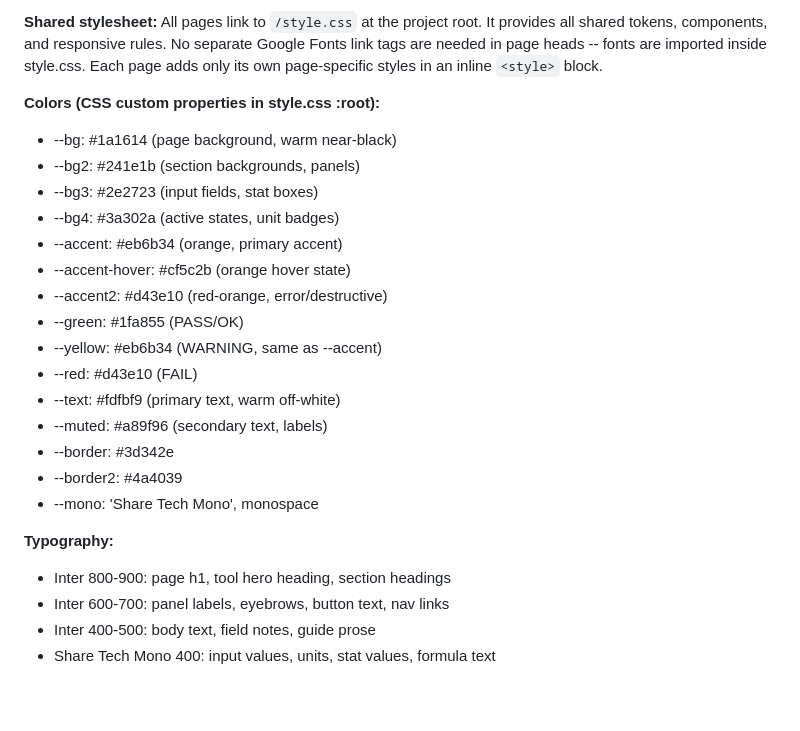
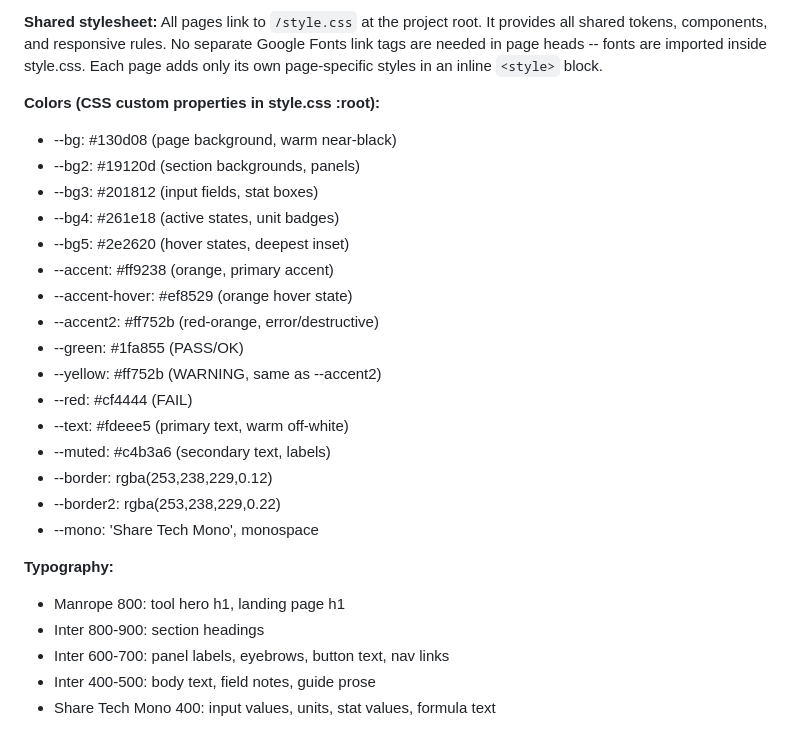
Before and after one commit to smtcalc/smtcalc, a Markdown page: CLAUDE.md, the part around the change. Rendered like a GitHub page; blank space fills up the shorter version.

```diff
--- a/CLAUDE.md
+++ b/CLAUDE.md
@@ -96,24 +96,26 @@ needed in page heads -- fonts are imported inside style.css. Each page adds only
 page-specific styles in an inline `<style>` block.
 
 **Colors (CSS custom properties in style.css :root):**
-- --bg:           #1a1614  (page background, warm near-black)
-- --bg2:          #241e1b  (section backgrounds, panels)
-- --bg3:          #2e2723  (input fields, stat boxes)
-- --bg4:          #3a302a  (active states, unit badges)
-- --accent:       #eb6b34  (orange, primary accent)
-- --accent-hover: #cf5c2b  (orange hover state)
-- --accent2:      #d43e10  (red-orange, error/destructive)
+- --bg:           #130d08  (page background, warm near-black)
+- --bg2:          #19120d  (section backgrounds, panels)
+- --bg3:          #201812  (input fields, stat boxes)
+- --bg4:          #261e18  (active states, unit badges)
+- --bg5:          #2e2620  (hover states, deepest inset)
+- --accent:       #ff9238  (orange, primary accent)
+- --accent-hover: #ef8529  (orange hover state)
+- --accent2:      #ff752b  (red-orange, error/destructive)
 - --green:        #1fa855  (PASS/OK)
-- --yellow:       #eb6b34  (WARNING, same as --accent)
-- --red:          #d43e10  (FAIL)
-- --text:         #fdfbf9  (primary text, warm off-white)
-- --muted:        #a89f96  (secondary text, labels)
-- --border:       #3d342e
-- --border2:      #4a4039
+- --yellow:       #ff752b  (WARNING, same as --accent2)
+- --red:          #cf4444  (FAIL)
+- --text:         #fdeee5  (primary text, warm off-white)
+- --muted:        #c4b3a6  (secondary text, labels)
+- --border:       rgba(253,238,229,0.12)
+- --border2:      rgba(253,238,229,0.22)
 - --mono:         'Share Tech Mono', monospace
 
 **Typography:**
-- Inter 800-900: page h1, tool hero heading, section headings
+- Manrope 800: tool hero h1, landing page h1
+- Inter 800-900: section headings
 - Inter 600-700: panel labels, eyebrows, button text, nav links
 - Inter 400-500: body text, field notes, guide prose
 - Share Tech Mono 400: input values, units, stat values, formula text
```
Also changed, not shown: STYLE_GUIDE.md (+26 -24 lines).
